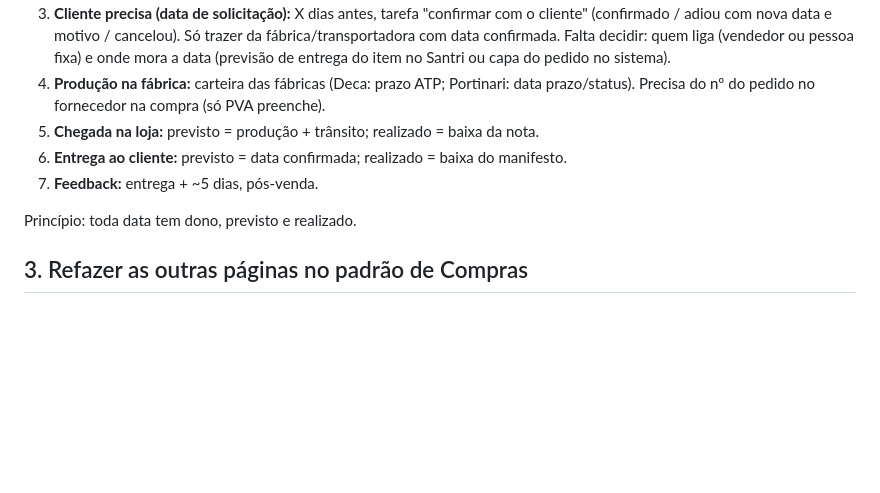
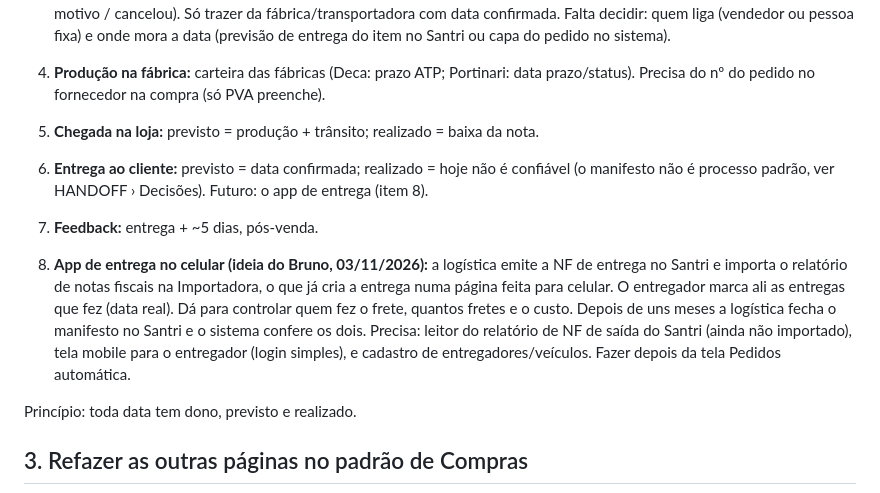
Before and after one commit to brunovian28/dom-gabriel-sistema, a Markdown page: docs/PROXIMOS_PASSOS.md, the part around the change. Drawn GitHub-style; blank space fills up the shorter version.

Commit message:
Decisão: manifesto fechado até 30 dias após a NF de entrega; ideia do app de entrega no celular
Co-Authored-By: Claude Opus 5.5 <noreply@anthropic.com>

```diff
--- a/docs/PROXIMOS_PASSOS.md
+++ b/docs/PROXIMOS_PASSOS.md
@@ -56,8 +56,10 @@ Falta decidir: quem vê (todos? vendedor só os dele?), prazos de cada coluna, c
 3. **Cliente precisa (data de solicitação):** X dias antes, tarefa "confirmar com o cliente" (confirmado / adiou com nova data e motivo / cancelou). Só trazer da fábrica/transportadora com data confirmada. Falta decidir: quem liga (vendedor ou pessoa fixa) e onde mora a data (previsão de entrega do item no Santri ou capa do pedido no sistema).
 4. **Produção na fábrica:** carteira das fábricas (Deca: prazo ATP; Portinari: data prazo/status). Precisa do nº do pedido no fornecedor na compra (só PVA preenche).
 5. **Chegada na loja:** previsto = produção + trânsito; realizado = baixa da nota.
-6. **Entrega ao cliente:** previsto = data confirmada; realizado = baixa do manifesto.
+6. **Entrega ao cliente:** previsto = data confirmada; realizado = hoje não é confiável (o manifesto não é processo padrão, ver HANDOFF › Decisões). Futuro: o app de entrega (item 8).
 7. **Feedback:** entrega + ~5 dias, pós-venda.
+
+8. **App de entrega no celular (ideia do Bruno, 03/11/2026):** a logística emite a NF de entrega no Santri e importa o relatório de notas fiscais na Importadora, o que já cria a entrega numa página feita para celular. O entregador marca ali as entregas que fez (data real). Dá para controlar quem fez o frete, quantos fretes e o custo. Depois de uns meses a logística fecha o manifesto no Santri e o sistema confere os dois. Precisa: leitor do relatório de NF de saída do Santri (ainda não importado), tela mobile para o entregador (login simples), e cadastro de entregadores/veículos. Fazer depois da tela Pedidos automática.
 
 Princípio: toda data tem dono, previsto e realizado.
 
```
Also changed, not shown: docs/HANDOFF.md (+1 -0 lines).
